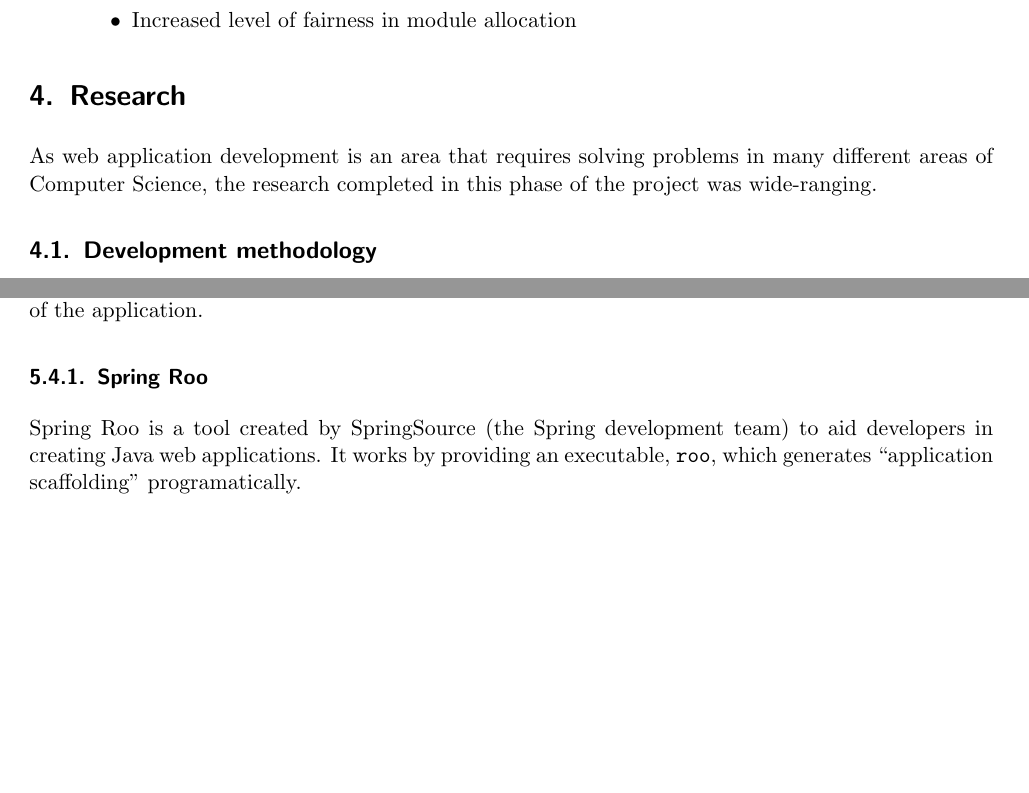
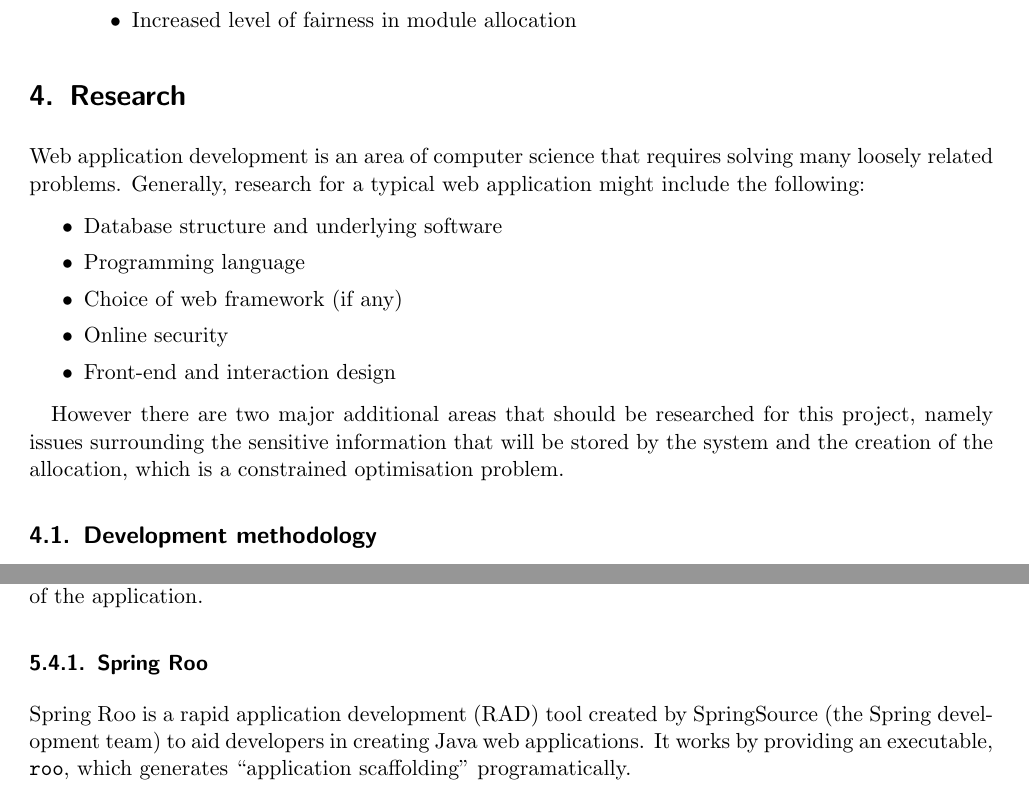
Before and after one commit to alexmuller/york-dissertation, a LaTeX paper (Project.tex, which reads references/glossary.tex, sections/research_main.tex): two parts of pages 7 and 17 of 41, joined at a grey line, cut so that both start at the same text, the shorter picture padded with empty space. Compiled offline with pdfLaTeX.

Commit message:
Move research intro to its own file

```diff
--- a/Project.tex
+++ b/Project.tex
@@ -353,17 +354,7 @@ project commenced, the requirements could be briefly summarised as:
   \end{itemize}
 \end{quote}
 
-% \include{./sections/research}
-
-\section{Research}
-\label{sec:research}
-
-% One or more review chapters, describing the research you did at the
-% beginning of the project period.
-
-As web application development is an area that requires solving problems in
-many different areas of Computer Science, the research completed in this phase
-of the project was wide-ranging.
+\input{sections/research_main.tex}
 
 \subsection{Development methodology}
 
@@ -965,7 +956,7 @@ to support the creation of the application.
 
 \subsubsection{Spring Roo}
 
-Spring Roo is a tool created by SpringSource (the Spring development team) to
+Spring Roo is a \gls{rad} tool created by SpringSource (the Spring development team) to
 aid developers in creating Java web applications. It works by providing an
 executable, \texttt{roo}, which generates ``application scaffolding''
 programatically.
--- a/references/glossary.tex
+++ b/references/glossary.tex
@@ -83,6 +83,7 @@
 \newacronym{nda}{NDA}{non-disclosure agreement}
 \newacronym{nss}{NSS}{National Student Survey}
 \newacronym{owasp}{OWASP}{Open Web Application Security Project}
+\newacronym{rad}{RAD}{rapid application development}
 \newacronym{senda}{SENDA}{Special Educational Needs and Disabilities Act}
 \newacronym{utc}{UTC}{University Teaching Comittee}
 \newacronym{vm}{VM}{virtual machine}
--- /dev/null
+++ b/sections/research_main.tex
@@ -0,0 +1,24 @@
+%!TEX root = ../Project.tex
+
+\section{Research}
+\label{sec:research}
+
+% One or more review chapters, describing the research you did at the
+% beginning of the project period.
+
+Web application development is an area of computer science that requires
+solving many loosely related problems. Generally, research for a typical web
+application might include the following:
+
+\begin{itemize}
+  \item Database structure and underlying software
+  \item Programming language
+  \item Choice of web framework (if any)
+  \item Online security
+  \item Front-end and interaction design
+\end{itemize}
+
+However there are two major additional areas that should be researched for
+this project, namely issues surrounding the sensitive information that will be
+stored by the system and the creation of the allocation, which is a constrained
+optimisation problem.
```
Also changed, not shown: Project.tex (3 more changed lines).
